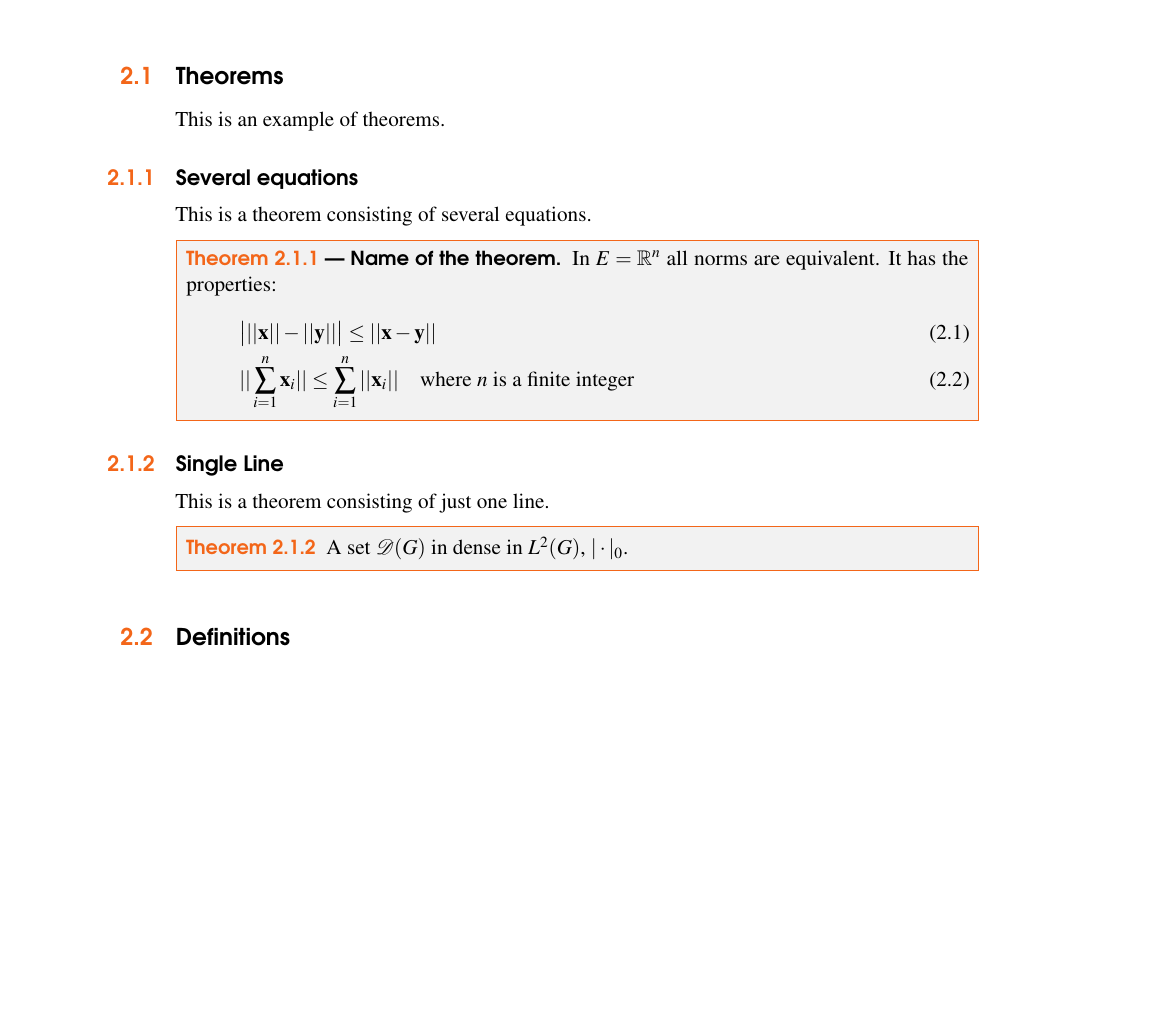
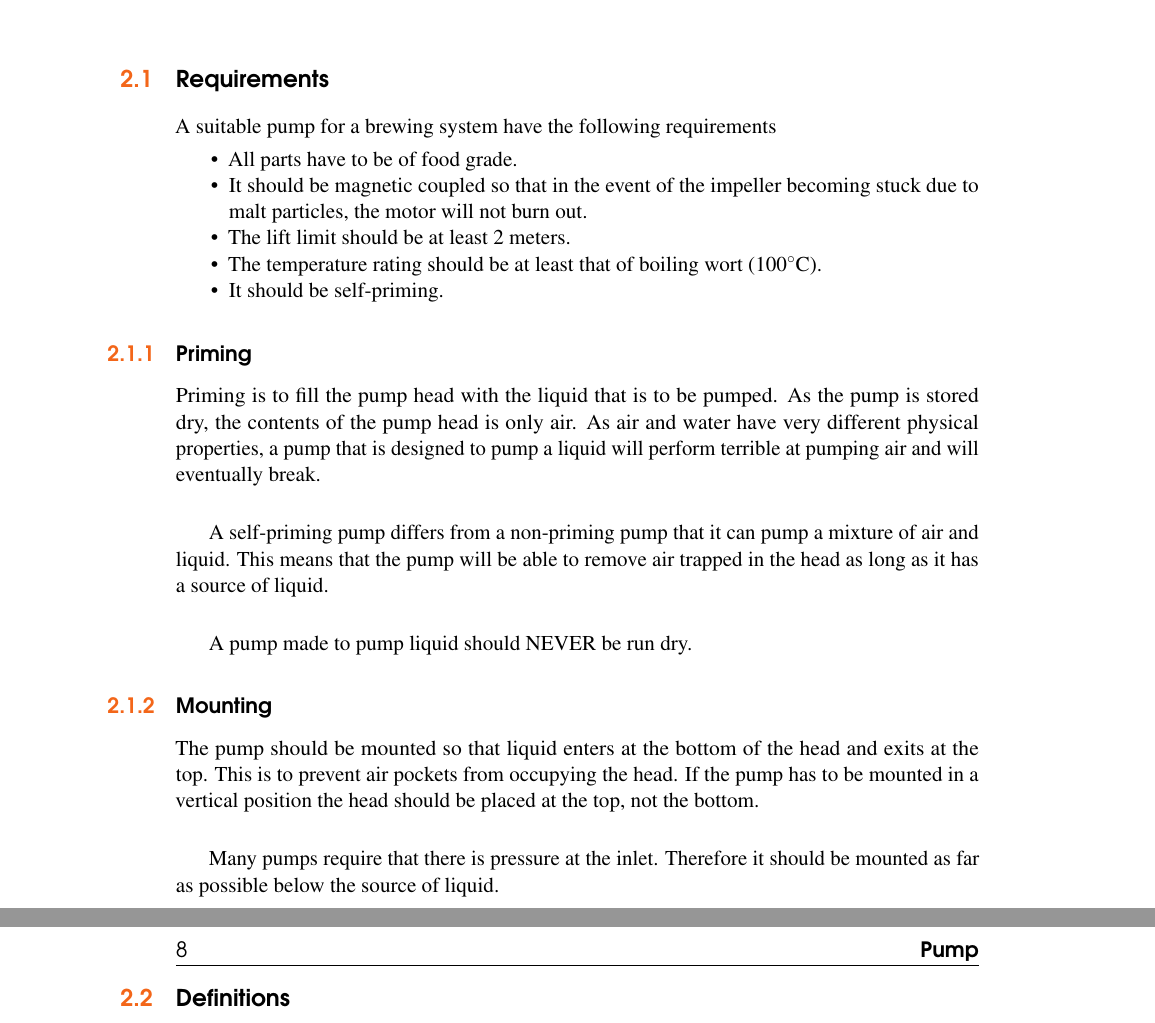
Before and after one commit to Webrewthebestbeer1/docs, a LaTeX thesis (hardware/main.tex): part of page 7 of 15 before the commit and two parts of pages 7 and 8 of 15 after it, the two joined at a grey line, cut at the place of the change, the shorter picture padded with empty space. Compiled offline with pdfLaTeX.

Commit message:
added chapter on pumps

```diff
--- a/hardware/main.tex
+++ b/hardware/main.tex
@@ -209,29 +210,35 @@ Lists are useful to present information in a concise and/or ordered way\footnote
 %	CHAPTER 2
 %----------------------------------------------------------------------------------------
 
-\chapter{In-text Elements}
+\chapterimage{pumps.pdf} % Chapter heading image
 
-\section{Theorems}\index{Theorems}
+\chapter{Pump}
 
-This is an example of theorems.
+\section{Requirements}\index{Pump!Requirements}
 
-\subsection{Several equations}\index{Theorems!Several Equations}
-This is a theorem consisting of several equations.
+A suitable pump for a brewing system have the following requirements
 
-\begin{theorem}[Name of the theorem]
-In $E=\mathbb{R}^n$ all norms are equivalent. It has the properties:
-\begin{align}
-& \big| ||\mathbf{x}|| - ||\mathbf{y}|| \big|\leq || \mathbf{x}- \mathbf{y}||\\
-&  ||\sum_{i=1}^n\mathbf{x}_i||\leq \sum_{i=1}^n||\mathbf{x}_i||\quad\text{where $n$ is a finite integer}
-\end{align}
-\end{theorem}
+\begin{itemize}
+\item All parts have to be of food grade.
+\item It should be magnetic coupled so that in the event of the impeller becoming stuck due to malt particles, the motor will not burn out.
+\item The lift limit should be at least 2 meters.
+\item The temperature rating should be at least that of boiling wort ($100\degree$C).
+\item It should be self-priming.
+\end{itemize}
 
-\subsection{Single Line}\index{Theorems!Single Line}
-This is a theorem consisting of just one line.
+\subsection{Priming}\index{Pump!Priming}
 
-\begin{theorem}
-A set $\mathcal{D}(G)$ in dense in $L^2(G)$, $|\cdot|_0$.
-\end{theorem}
+Priming is to fill the pump head with the liquid that is to be pumped. As the pump is stored dry, the contents of the pump head is only air. As air and water have very different physical properties, a pump that is designed to pump a liquid will perform terrible at pumping air and will eventually break.\\
+
+A self-priming pump differs from a non-priming pump that it can pump a mixture of air and liquid. This means that the pump will be able to remove air trapped in the head as long as it has a source of liquid.\\
+
+A pump made to pump liquid should NEVER be run dry.
+
+\subsection{Mounting}\index{Pump!Mounting}
+
+The pump should be mounted so that liquid enters at the bottom of the head and exits at the top. This is to prevent air pockets from occupying the head. If the pump has to be mounted in a vertical position the head should be placed at the top, not the bottom.\\
+
+Many pumps require that there is pressure at the inlet. Therefore it should be mounted as far as possible below the source of liquid.
 
 %------------------------------------------------
 
```
Also changed, not shown: hardware/main.tex (7 more changed lines).
